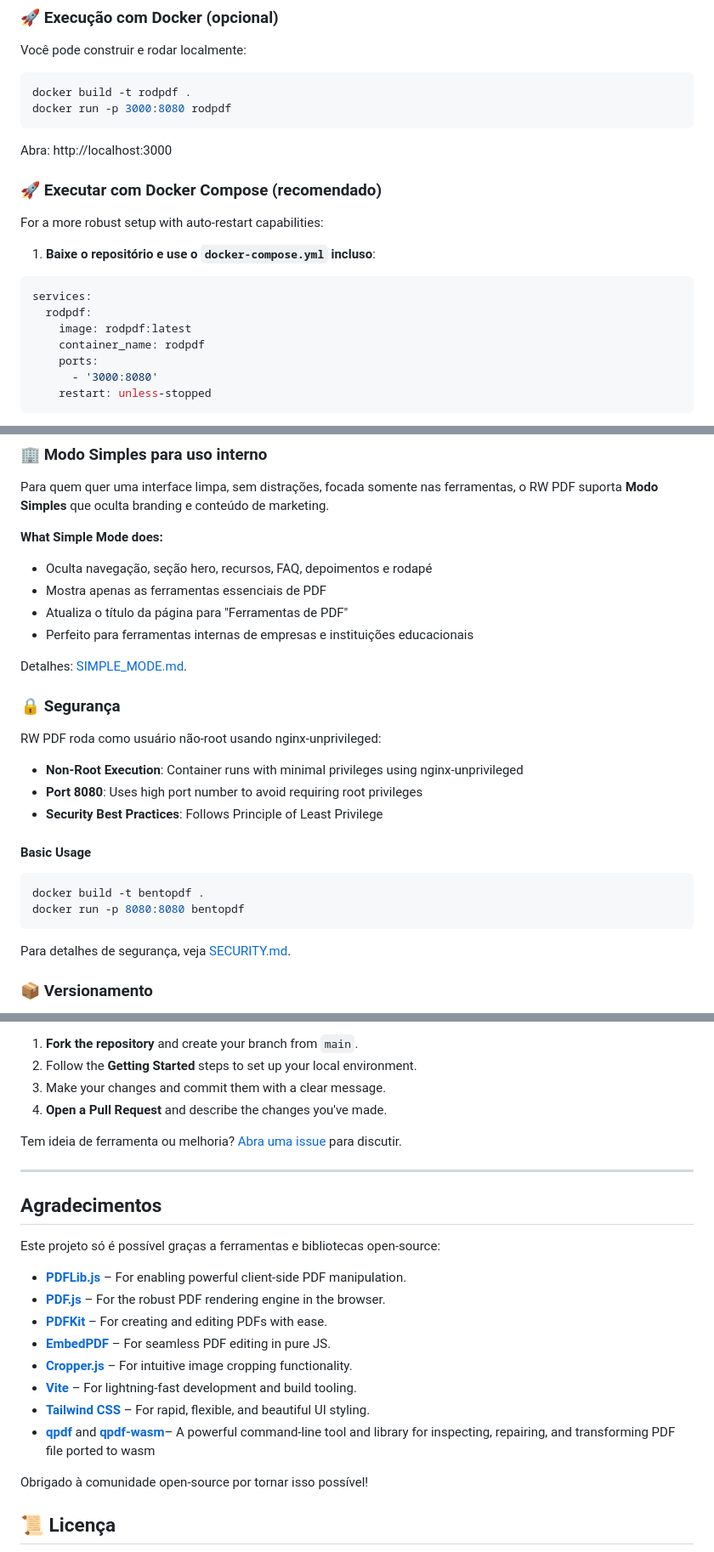
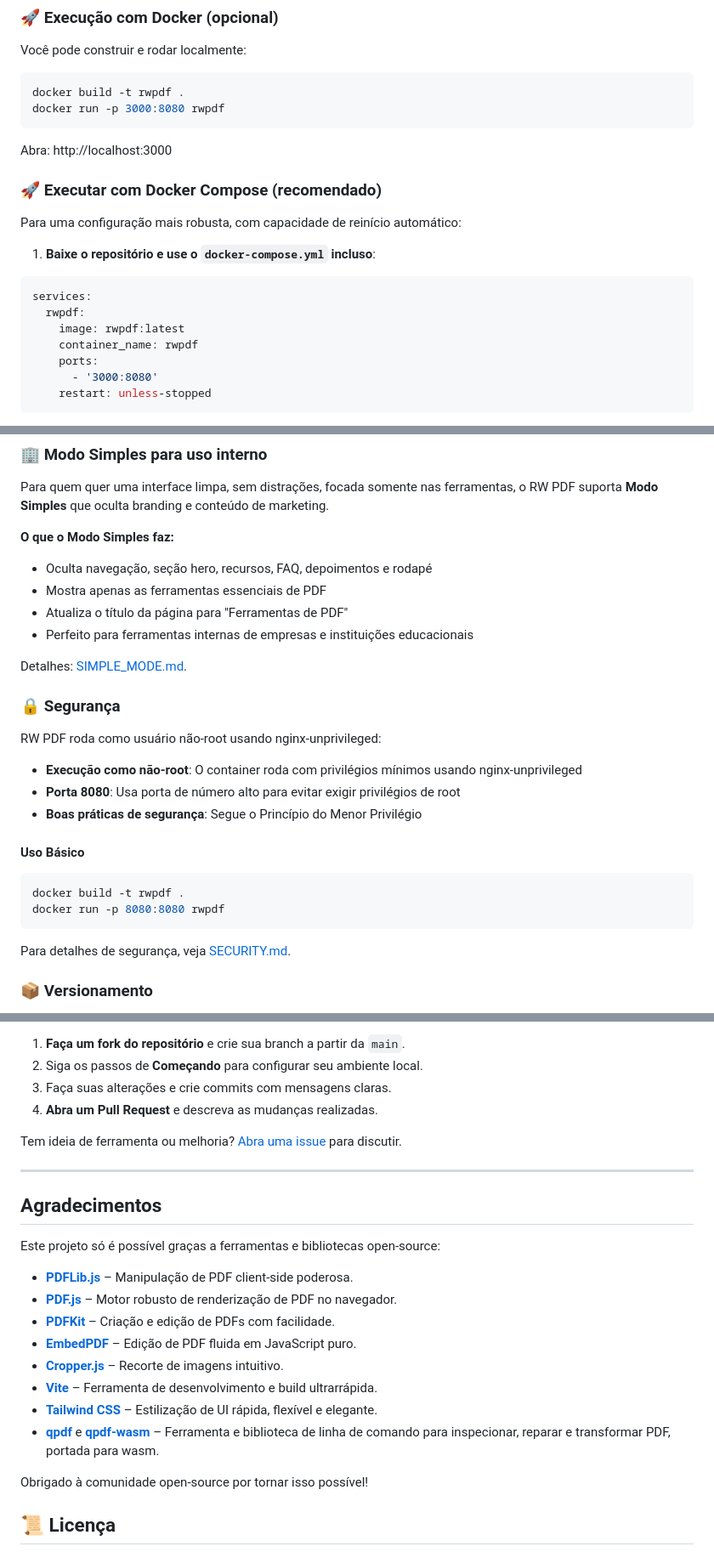
Before and after one commit to rodineyw/RW_PDF, a Markdown page: README.md, 3 parts joined by grey strips. Shown at 85% size. Rendered like a GitHub page.

````diff
--- a/README.md
+++ b/README.md
@@ -101,23 +101,23 @@ Você pode executar o RW PDF localmente para desenvolvimento ou uso pessoal.
 Você pode construir e rodar localmente:
 
 ```bash
-docker build -t rodpdf .
-docker run -p 3000:8080 rodpdf
+docker build -t rwpdf .
+docker run -p 3000:8080 rwpdf
 ```
 
 Abra: http://localhost:3000
 
 ### 🚀 Executar com Docker Compose (recomendado)
 
-For a more robust setup with auto-restart capabilities:
+Para uma configuração mais robusta, com capacidade de reinício automático:
 
 1. **Baixe o repositório e use o `docker-compose.yml` incluso**:
 
 ```yaml
 services:
-  rodpdf:
-    image: rodpdf:latest
-    container_name: rodpdf
+  rwpdf:
+    image: rwpdf:latest
+    container_name: rwpdf
     ports:
       - '3000:8080'
     restart: unless-stopped
@@ -135,7 +135,7 @@ Aplicação disponível em `http://localhost:3000`.
 
 Para quem quer uma interface limpa, sem distrações, focada somente nas ferramentas, o RW PDF suporta **Modo Simples** que oculta branding e conteúdo de marketing.
 
-**What Simple Mode does:**
+**O que o Modo Simples faz:**
 
 - Oculta navegação, seção hero, recursos, FAQ, depoimentos e rodapé
 - Mostra apenas as ferramentas essenciais de PDF
@@ -148,15 +148,15 @@ Detalhes: [SIMPLE_MODE.md](SIMPLE_MODE.md).
 
 RW PDF roda como usuário não‑root usando nginx‑unprivileged:
 
-- **Non-Root Execution**: Container runs with minimal privileges using nginx-unprivileged
-- **Port 8080**: Uses high port number to avoid requiring root privileges
-- **Security Best Practices**: Follows Principle of Least Privilege
+- **Execução como não‑root**: O container roda com privilégios mínimos usando nginx‑unprivileged
+- **Porta 8080**: Usa porta de número alto para evitar exigir privilégios de root
+- **Boas práticas de segurança**: Segue o Princípio do Menor Privilégio
 
-#### Basic Usage
+#### Uso Básico
 
 ```bash
-docker build -t bentopdf .
-docker run -p 8080:8080 bentopdf
+docker build -t rwpdf .
+docker run -p 8080:8080 rwpdf
 ```
 
 Para detalhes de segurança, veja [SECURITY.md](SECURITY.md).
@@ -265,8 +265,8 @@ We welcome contributions from the community! Here's how you can get started:
 
-1.  **Fork the repository** and create your branch from `main`.
-2.  Follow the **Getting Started** steps to set up your local environment.
-3.  Make your changes and commit them with a clear message.
-4.  **Open a Pull Request** and describe the changes you've made.
+1.  **Faça um fork do repositório** e crie sua branch a partir da `main`.
+2.  Siga os passos de **Começando** para configurar seu ambiente local.
+3.  Faça suas alterações e crie commits com mensagens claras.
+4.  **Abra um Pull Request** e descreva as mudanças realizadas.
 
 Tem ideia de ferramenta ou melhoria? [Abra uma issue](https://github.com/rodineyw/RW_PDF/issues) para discutir.
 
@@ -276,14 +276,14 @@ Tem ideia de ferramenta ou melhoria? [Abra uma issue](https://github.com/rodiney
 
 Este projeto só é possível graças a ferramentas e bibliotecas open‑source:
 
-- **[PDFLib.js](https://pdf-lib.js.org/)** – For enabling powerful client-side PDF manipulation.
-- **[PDF.js](https://mozilla.github.io/pdf.js/)** – For the robust PDF rendering engine in the browser.
-- **[PDFKit](https://pdfkit.org/)** – For creating and editing PDFs with ease.
-- **[EmbedPDF](https://github.com/embedpdf/embed-pdf-viewer)** – For seamless PDF editing in pure JS.
-- **[Cropper.js](https://fengyuanchen.github.io/cropperjs/)** – For intuitive image cropping functionality.
-- **[Vite](https://vitejs.dev/)** – For lightning-fast development and build tooling.
-- **[Tailwind CSS](https://tailwindcss.com/)** – For rapid, flexible, and beautiful UI styling.
-- **[qpdf](https://github.com/qpdf/qpdf)** and **[qpdf-wasm](https://github.com/neslinesli93/qpdf-wasm)**– A powerful command-line tool and library for inspecting, repairing, and transforming PDF file ported to wasm
+- **[PDFLib.js](https://pdf-lib.js.org/)** – Manipulação de PDF client‑side poderosa.
+- **[PDF.js](https://mozilla.github.io/pdf.js/)** – Motor robusto de renderização de PDF no navegador.
+- **[PDFKit](https://pdfkit.org/)** – Criação e edição de PDFs com facilidade.
+- **[EmbedPDF](https://github.com/embedpdf/embed-pdf-viewer)** – Edição de PDF fluida em JavaScript puro.
+- **[Cropper.js](https://fengyuanchen.github.io/cropperjs/)** – Recorte de imagens intuitivo.
+- **[Vite](https://vitejs.dev/)** – Ferramenta de desenvolvimento e build ultrarrápida.
+- **[Tailwind CSS](https://tailwindcss.com/)** – Estilização de UI rápida, flexível e elegante.
+- **[qpdf](https://github.com/qpdf/qpdf)** e **[qpdf-wasm](https://github.com/neslinesli93/qpdf-wasm)** – Ferramenta e biblioteca de linha de comando para inspecionar, reparar e transformar PDF, portada para wasm.
 
 Obrigado à comunidade open‑source por tornar isso possível!
 
````
Also changed, not shown: other parts of README.md (+28 -28 lines).
